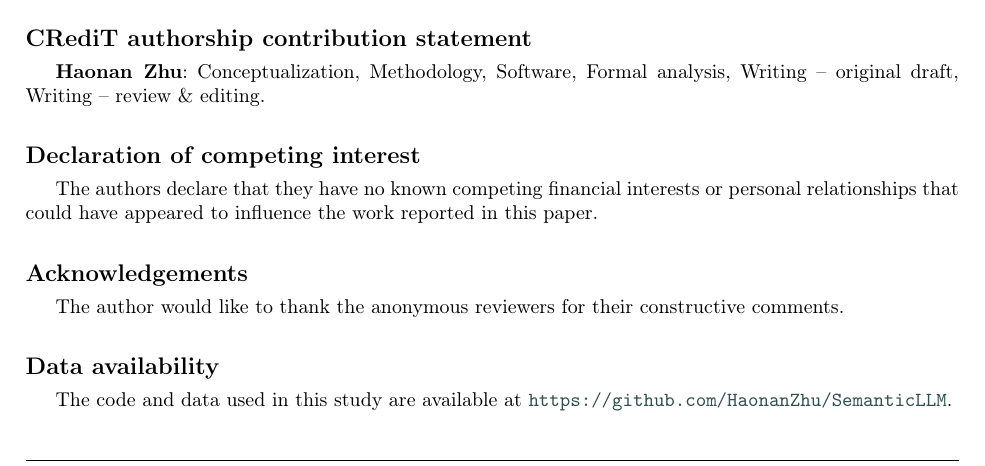
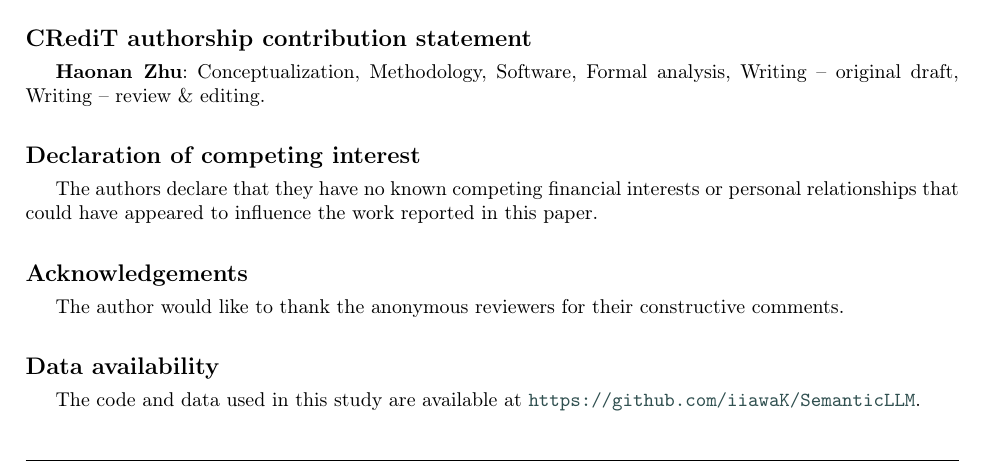
Before and after one commit to iiawaK/SemanticLLM, a LaTeX paper (main.tex): part of page 6 of 8, cut so that both start at the same text. Compiled offline with pdfLaTeX; a LaTeX package or settings file that is missing is left out.

Commit message:
Update GitHub link to iiawaK

```diff
--- a/main.tex
+++ b/main.tex
@@ -308,7 +308,7 @@ The authors declare that they have no known competing financial interests or per
 The author would like to thank the anonymous reviewers for their constructive comments.
 
 \section*{Data availability}
-The code and data used in this study are available at \url{https://github.com/HaonanZhu/SemanticLLM}.
+The code and data used in this study are available at \url{https://github.com/iiawaK/SemanticLLM}.
 
 \section*{Declaration of generative AI and AI-assisted technologies in the manuscript preparation process}
 During the preparation of this work the author(s) used Claude (Anthropic) in order to draft and refine the manuscript text. After using this tool/service, the author(s) reviewed and edited the content as needed and take(s) full responsibility for the content of the published article.
```
